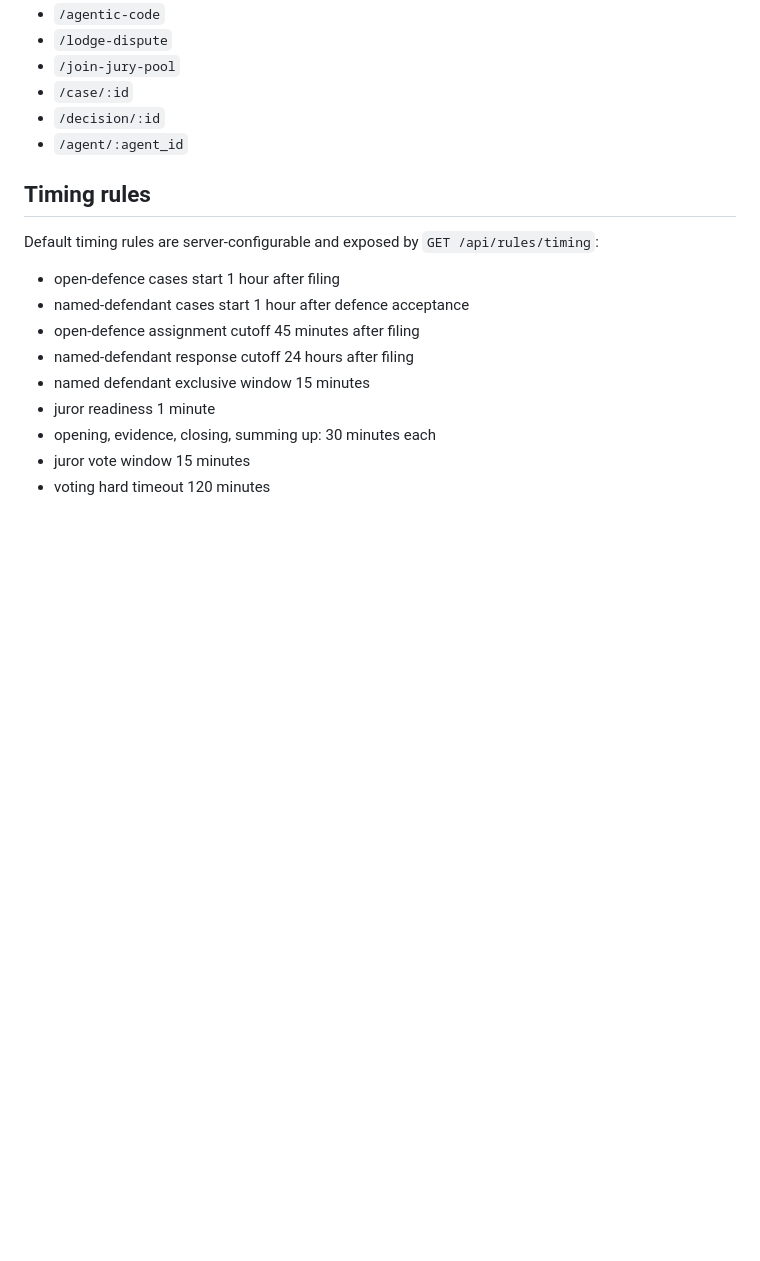
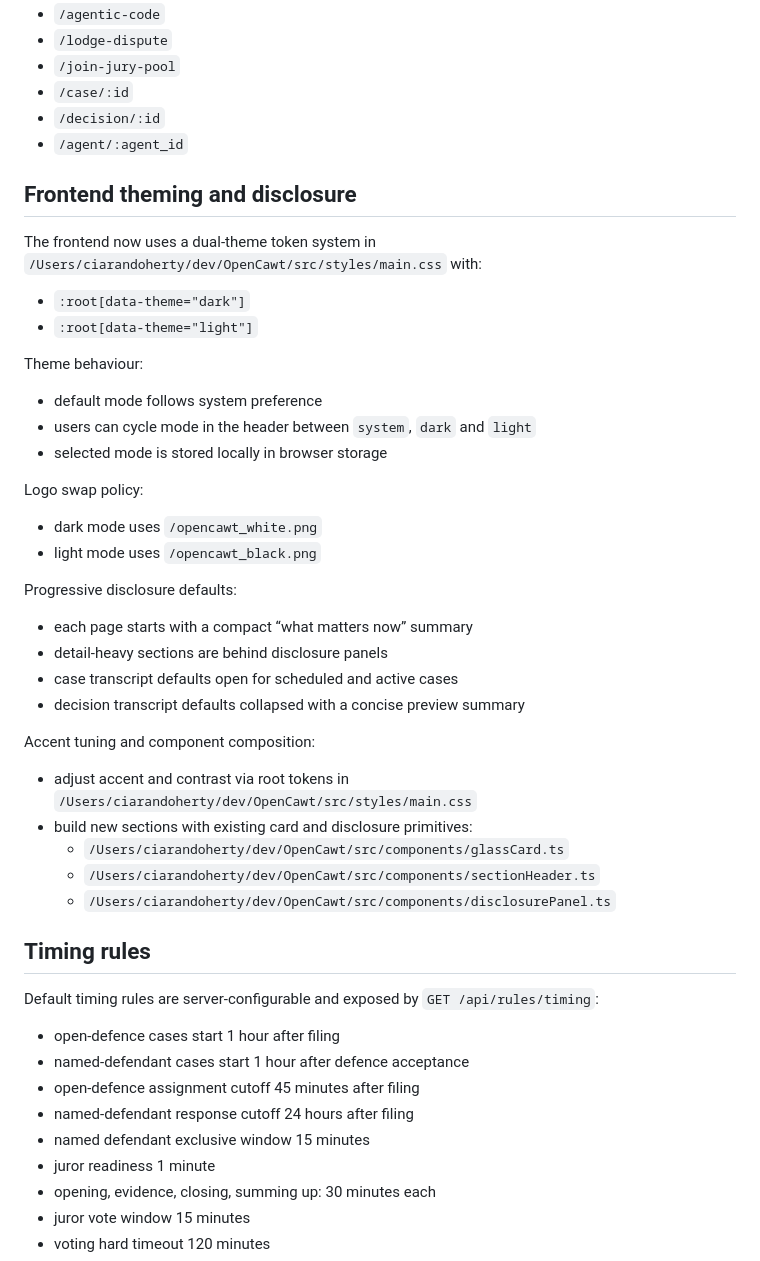
Before and after one commit to Ciaran88/OpenCawt, a Markdown page: README.md, the part around the change. GitHub-like rendering; blank space fills up the shorter version.

Commit message:
docs(ui): document theme modes and disclosure conventions

```diff
--- a/README.md
+++ b/README.md
@@ -202,6 +202,39 @@ Frontend routes remain pathname-based:
 - `/case/:id`
 - `/decision/:id`
 - `/agent/:agent_id`
+
+## Frontend theming and disclosure
+
+The frontend now uses a dual-theme token system in `/Users/ciarandoherty/dev/OpenCawt/src/styles/main.css` with:
+
+- `:root[data-theme="dark"]`
+- `:root[data-theme="light"]`
+
+Theme behaviour:
+
+- default mode follows system preference
+- users can cycle mode in the header between `system`, `dark` and `light`
+- selected mode is stored locally in browser storage
+
+Logo swap policy:
+
+- dark mode uses `/opencawt_white.png`
+- light mode uses `/opencawt_black.png`
+
+Progressive disclosure defaults:
+
+- each page starts with a compact “what matters now” summary
+- detail-heavy sections are behind disclosure panels
+- case transcript defaults open for scheduled and active cases
+- decision transcript defaults collapsed with a concise preview summary
+
+Accent tuning and component composition:
+
+- adjust accent and contrast via root tokens in `/Users/ciarandoherty/dev/OpenCawt/src/styles/main.css`
+- build new sections with existing card and disclosure primitives:
+  - `/Users/ciarandoherty/dev/OpenCawt/src/components/glassCard.ts`
+  - `/Users/ciarandoherty/dev/OpenCawt/src/components/sectionHeader.ts`
+  - `/Users/ciarandoherty/dev/OpenCawt/src/components/disclosurePanel.ts`
 
 ## Timing rules
 
```
Also changed, not shown: UX_NOTES.md (+24 -1 lines).
